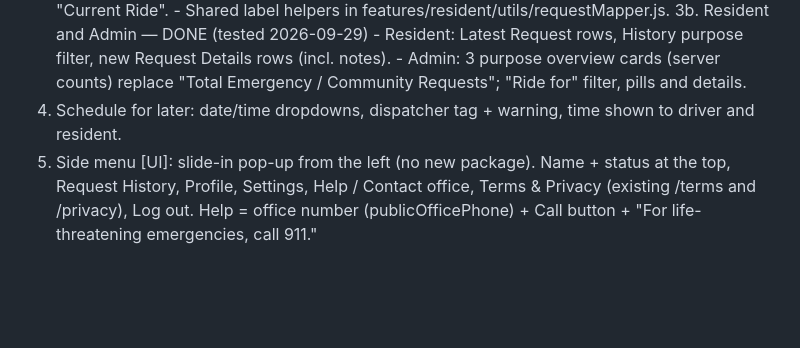
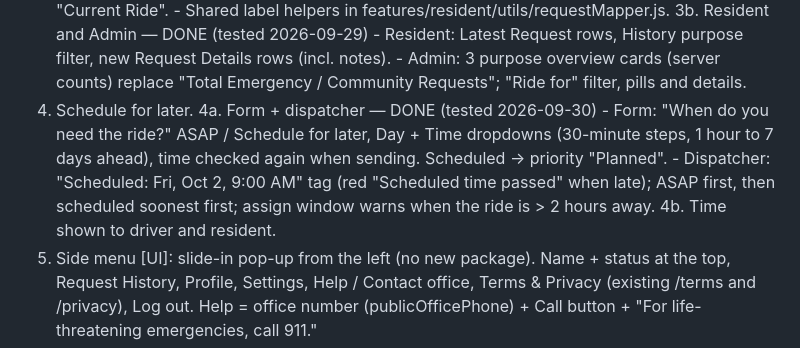
Before and after one commit to VanCyrilBallori/SakayNa, a Markdown page: resident-overhaul-plan.md, the part around the change. GitHub-like rendering; blank space fills up the shorter version.

Commit message:
Mark resident overhaul Step 4a as done
Co-Authored-By: Claude Opus 5.5 <noreply@anthropic.com>

```diff
--- a/resident-overhaul-plan.md
+++ b/resident-overhaul-plan.md
@@ -156,8 +156,15 @@ if already allowed (the once-per-install pop-ups stay as they are).
        - Admin: 3 purpose overview cards (server counts) replace
          "Total Emergency / Community Requests"; "Ride for" filter,
          pills and details.
-4. Schedule for later: date/time dropdowns, dispatcher tag + warning,
-   time shown to driver and resident.
+4. Schedule for later.
+   4a. Form + dispatcher — DONE (tested 2026-09-30)
+       - Form: "When do you need the ride?" ASAP / Schedule for later,
+         Day + Time dropdowns (30-minute steps, 1 hour to 7 days ahead),
+         time checked again when sending. Scheduled → priority "Planned".
+       - Dispatcher: "Scheduled: Fri, Oct 2, 9:00 AM" tag (red "Scheduled
+         time passed" when late); ASAP first, then scheduled soonest
+         first; assign window warns when the ride is > 2 hours away.
+   4b. Time shown to driver and resident.
 5. Side menu [UI]: slide-in pop-up from the left (no new package). Name +
    status at the top, Request History, Profile, Settings, Help / Contact
    office, Terms & Privacy (existing /terms and /privacy), Log out.
```
